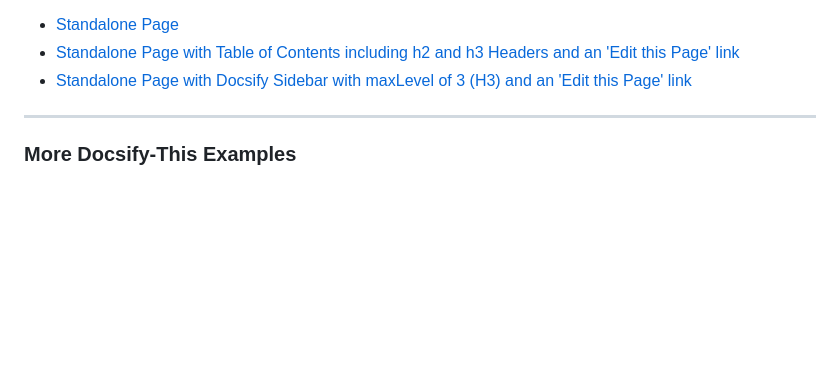
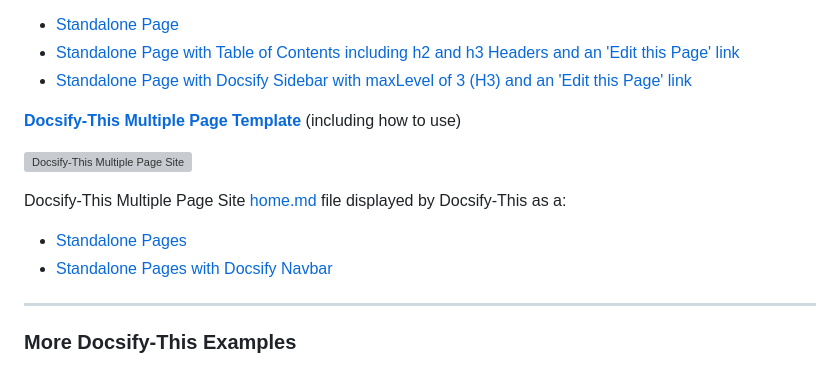
Before and after one commit to hibbitts-design/docsify-this, a Markdown page: README.md, the part around the change. Rendered like a GitHub page; blank space fills up the shorter version; grey boxes are pictures that could not be loaded.

Commit message:
Added example Docsify-This template (Multiple Page Site Template)

```diff
--- a/README.md
+++ b/README.md
@@ -59,6 +59,14 @@ Docsify-This One Page Article [home.md](https://github.com/hibbitts-design/docsi
 * [Standalone Page](https://docsify-this.net/?basePath=https://raw.githubusercontent.com/hibbitts-design/docsify-this-one-page-article/main&homepage=home.md "Single Page Docsify Open Course Starter Kit - Standalone Page")
 * [Standalone Page with Table of Contents including h2 and h3 Headers and an 'Edit this Page' link](https://docsify-this.net/?basePath=https://raw.githubusercontent.com/hibbitts-design/docsify-this-one-page-article/main&homepage=home.md&toc=true&toc-headings=h2,h3&edit-link=https://github.com/hibbitts-design/docsify-this-one-page-article/blob/main/home.md "Single Page Docsify Open Course Starter Kit - Standalone Page with Table of Contents")
 * [Standalone Page with Docsify Sidebar with maxLevel of 3 (H3) and an 'Edit this Page' link](https://docsify-this.net/?basePath=https://raw.githubusercontent.com/hibbitts-design/docsify-this-one-page-article/main&homepage=home.md&sidebar=true&maxLevel=3&edit-link=https://github.com/hibbitts-design/docsify-this-one-page-article/blob/main/home.md "Single Page Docsify Open Course Starter Kit - Standalone Page with Docsify Sidebar")
+
+**[Docsify-This Multiple Page Template](https://github.com/paulhibbitts/docsify-this-multiple-page-site-readme)** (including how to use)
+
+![Docsify-This Multiple Page Site](images/docsify-this-multiple-page-site.png ':class=docsify-this-screenshot')
+
+Docsify-This Multiple Page Site [home.md](https://github.com/paulhibbitts/docsify-this-multiple-page-site/blob/main/home.md) file displayed by Docsify-This as a:
+* [Standalone Pages](https://docsify-this.net/?basePath=https://raw.githubusercontent.com/paulhibbitts/docsify-this-multiple-page-site/main&homepage=home.md "Docsify-This Multiple Page Site - Standalone Pages")
+* [Standalone Pages with Docsify Navbar](https://docsify-this.net/?basePath=https://raw.githubusercontent.com/paulhibbitts/docsify-this-multiple-page-site/main&homepage=home.md&loadNavbar=_navbar "Docsify-This Multiple Page Site - Standalone Pages with Docsify Navbar")
 
 ---
 
```
Also changed, not shown: docs/images/docsify-this-multiple-page-site-readme.png (added), 2 other files.
